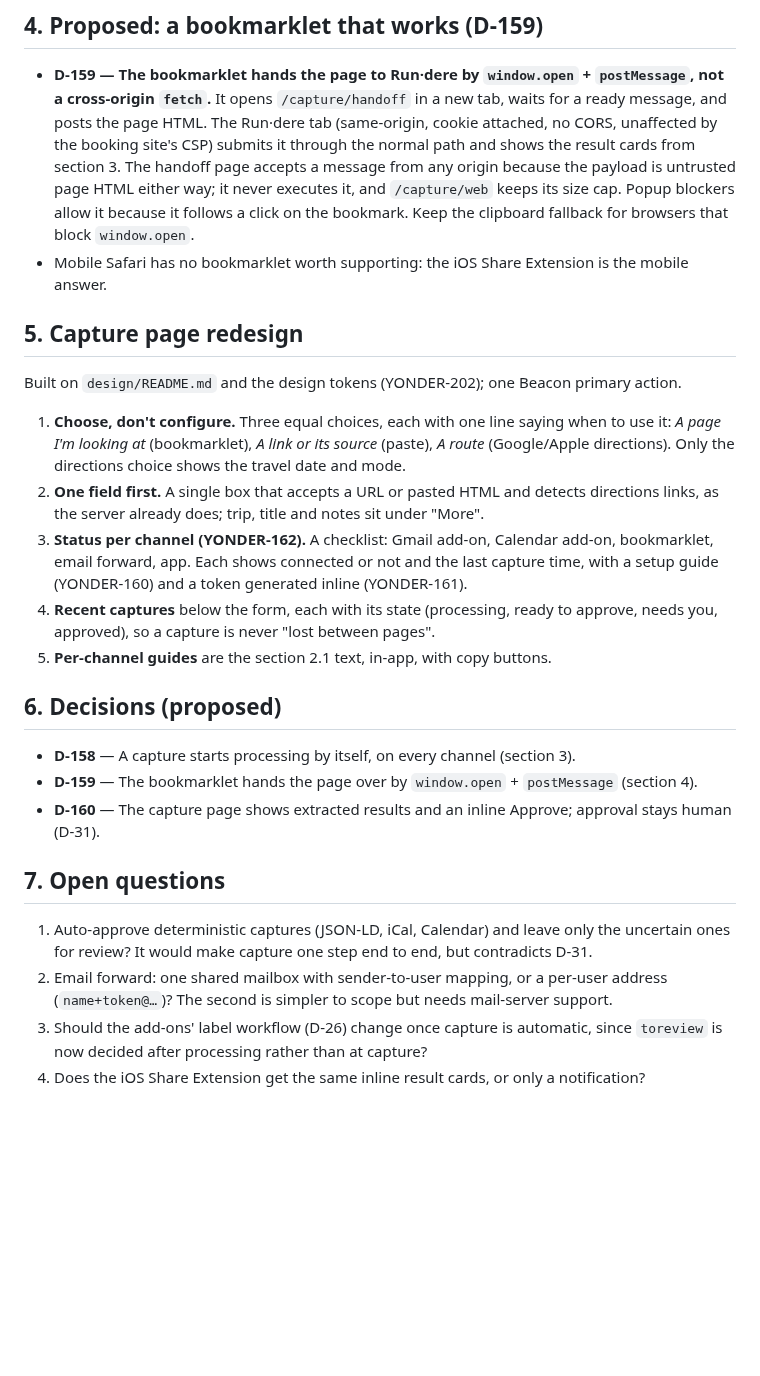
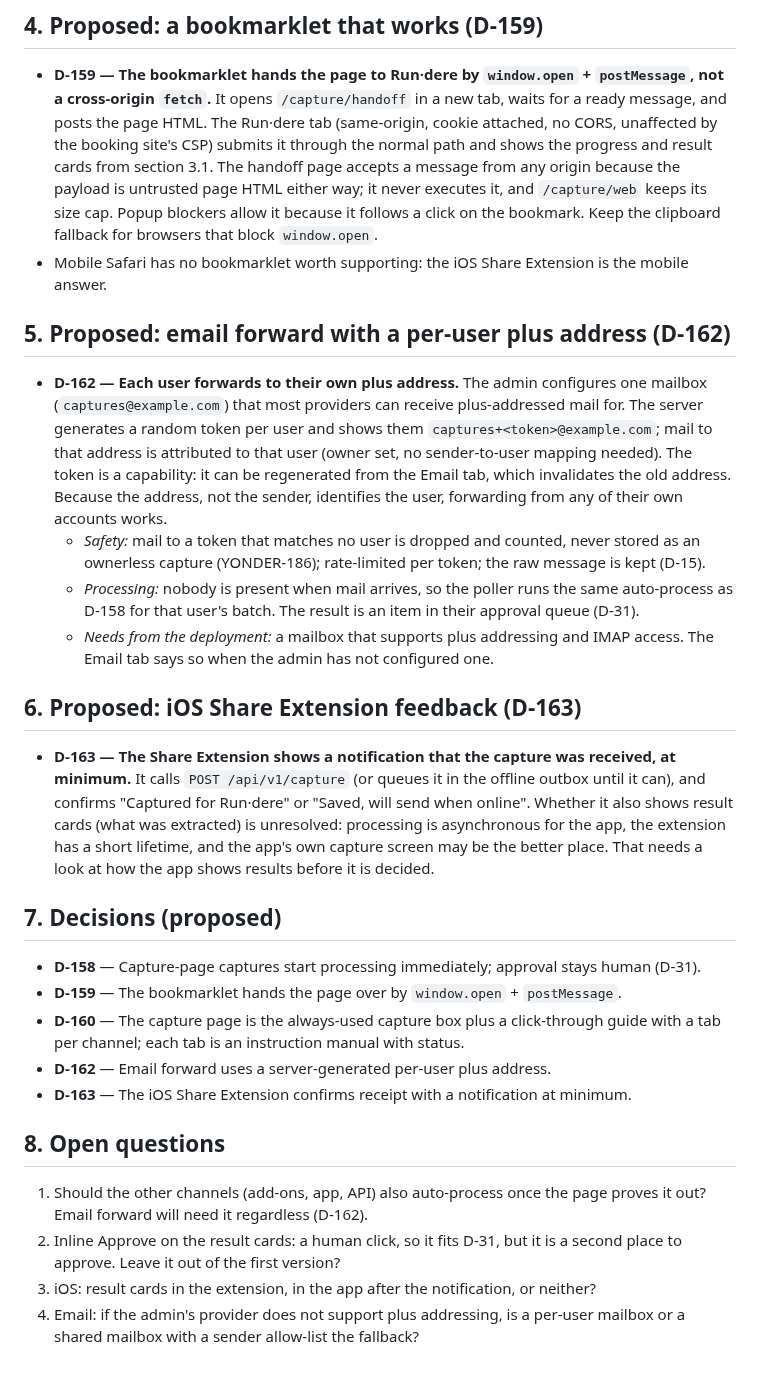
Before and after one commit to rundere/rundere-server, a Markdown page: SPEC-9-capture-channels.md, the part around one of its changes. Drawn GitHub-style; blank space fills up the shorter version.

```diff
--- a/SPEC-9-capture-channels.md
+++ b/SPEC-9-capture-channels.md
@@ -111,42 +144,53 @@ capture** (5) and the **MCP `capture_url` tool** (6), plus the paste form's two
   not a cross-origin `fetch`.** It opens `/capture/handoff` in a new tab, waits for a ready
   message, and posts the page HTML. The Run·dere tab (same-origin, cookie attached, no CORS,
   unaffected by the booking site's CSP) submits it through the normal path and shows the
-  result cards from section 3. The handoff page accepts a message from any origin because
-  the payload is untrusted page HTML either way; it never executes it, and `/capture/web`
-  keeps its size cap. Popup blockers allow it because it follows a click on the bookmark.
-  Keep the clipboard fallback for browsers that block `window.open`.
+  progress and result cards from section 3.1. The handoff page accepts a message from any
+  origin because the payload is untrusted page HTML either way; it never executes it, and
+  `/capture/web` keeps its size cap. Popup blockers allow it because it follows a click on the
+  bookmark. Keep the clipboard fallback for browsers that block `window.open`.
 - Mobile Safari has no bookmarklet worth supporting: the iOS Share Extension is the mobile
   answer.
 
-## 5. Capture page redesign
+## 5. Proposed: email forward with a per-user plus address (D-162)
 
-Built on `design/README.md` and the design tokens (YONDER-202); one Beacon primary action.
+- **D-162 — Each user forwards to their own plus address.** The admin configures one mailbox
+  (`captures@example.com`) that most providers can receive plus-addressed mail for. The server
+  generates a random token per user and shows them `captures+<token>@example.com`; mail to that
+  address is attributed to that user (owner set, no sender-to-user mapping needed). The token
+  is a capability: it can be regenerated from the Email tab, which invalidates the old address.
+  Because the address, not the sender, identifies the user, forwarding from any of their own
+  accounts works.
+  - *Safety:* mail to a token that matches no user is dropped and counted, never stored as an
+    ownerless capture (YONDER-186); rate-limited per token; the raw message is kept (D-15).
+  - *Processing:* nobody is present when mail arrives, so the poller runs the same auto-process
+    as D-158 for that user's batch. The result is an item in their approval queue (D-31).
+  - *Needs from the deployment:* a mailbox that supports plus addressing and IMAP access. The
+    Email tab says so when the admin has not configured one.
 
-1. **Choose, don't configure.** Three equal choices, each with one line saying when to use
-   it: *A page I'm looking at* (bookmarklet), *A link or its source* (paste), *A route*
-   (Google/Apple directions). Only the directions choice shows the travel date and mode.
-2. **One field first.** A single box that accepts a URL or pasted HTML and detects
-   directions links, as the server already does; trip, title and notes sit under "More".
-3. **Status per channel (YONDER-162).** A checklist: Gmail add-on, Calendar add-on, bookmarklet,
-   email forward, app. Each shows connected or not and the last capture time, with a
-   setup guide (YONDER-160) and a token generated inline (YONDER-161).
-4. **Recent captures** below the form, each with its state (processing, ready to approve,
-   needs you, approved), so a capture is never "lost between pages".
-5. **Per-channel guides** are the section 2.1 text, in-app, with copy buttons.
+## 6. Proposed: iOS Share Extension feedback (D-163)
 
-## 6. Decisions (proposed)
+- **D-163 — The Share Extension shows a notification that the capture was received, at
+  minimum.** It calls `POST /api/v1/capture` (or queues it in the offline outbox until it can),
+  and confirms "Captured for Run·dere" or "Saved, will send when online". Whether it also shows
+  result cards (what was extracted) is unresolved: processing is asynchronous for the app, the
+  extension has a short lifetime, and the app's own capture screen may be the better place. That
+  needs a look at how the app shows results before it is decided.
 
-- **D-158** — A capture starts processing by itself, on every channel (section 3).
-- **D-159** — The bookmarklet hands the page over by `window.open` + `postMessage` (section 4).
-- **D-160** — The capture page shows extracted results and an inline Approve; approval stays
-  human (D-31).
+## 7. Decisions (proposed)
 
-## 7. Open questions
+- **D-158** — Capture-page captures start processing immediately; approval stays human (D-31).
+- **D-159** — The bookmarklet hands the page over by `window.open` + `postMessage`.
+- **D-160** — The capture page is the always-used capture box plus a click-through guide with a
+  tab per channel; each tab is an instruction manual with status.
+- **D-162** — Email forward uses a server-generated per-user plus address.
+- **D-163** — The iOS Share Extension confirms receipt with a notification at minimum.
 
-1. Auto-approve deterministic captures (JSON-LD, iCal, Calendar) and leave only the
-   uncertain ones for review? It would make capture one step end to end, but contradicts D-31.
-2. Email forward: one shared mailbox with sender-to-user mapping, or a per-user address
-   (`name+token@…`)? The second is simpler to scope but needs mail-server support.
-3. Should the add-ons' label workflow (D-26) change once capture is automatic, since
-   `toreview` is now decided after processing rather than at capture?
-4. Does the iOS Share Extension get the same inline result cards, or only a notification?
+## 8. Open questions
+
+1. Should the other channels (add-ons, app, API) also auto-process once the page proves it out?
+   Email forward will need it regardless (D-162).
+2. Inline Approve on the result cards: a human click, so it fits D-31, but it is a second place
+   to approve. Leave it out of the first version?
+3. iOS: result cards in the extension, in the app after the notification, or neither?
+4. Email: if the admin's provider does not support plus addressing, is a per-user mailbox or a
+   shared mailbox with a sender allow-list the fallback?
```
Also changed, not shown: other parts of SPEC-9-capture-channels.md (+61 -28 lines).
